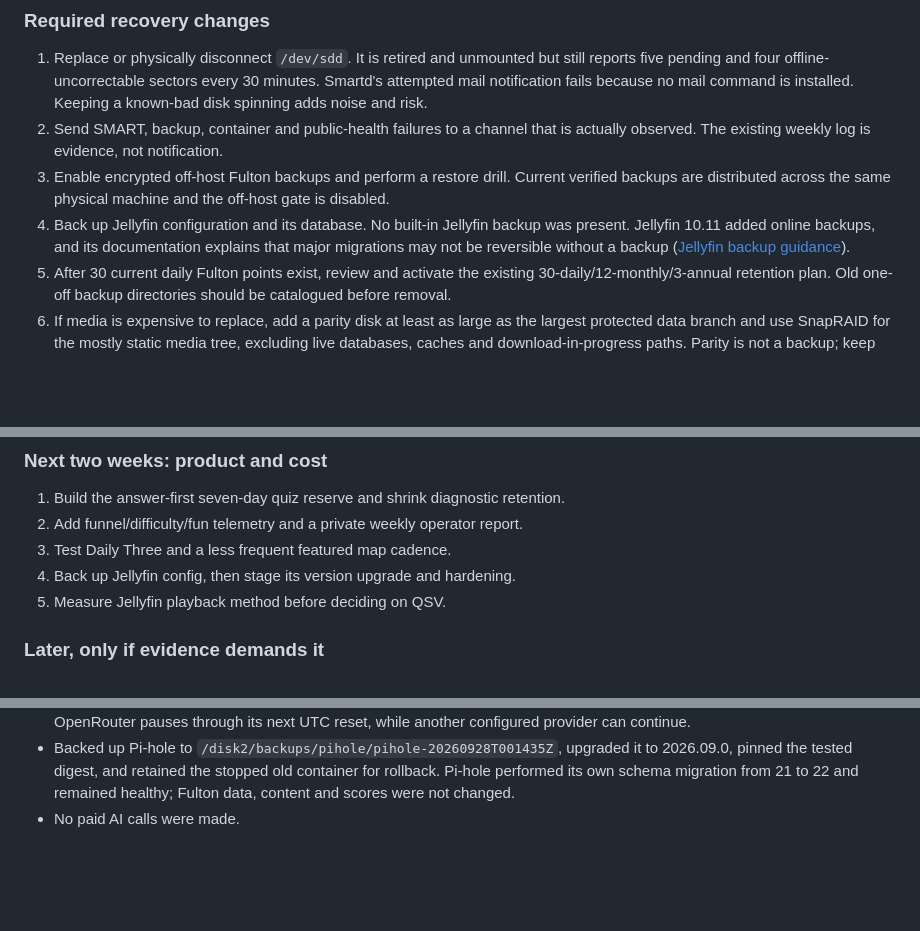
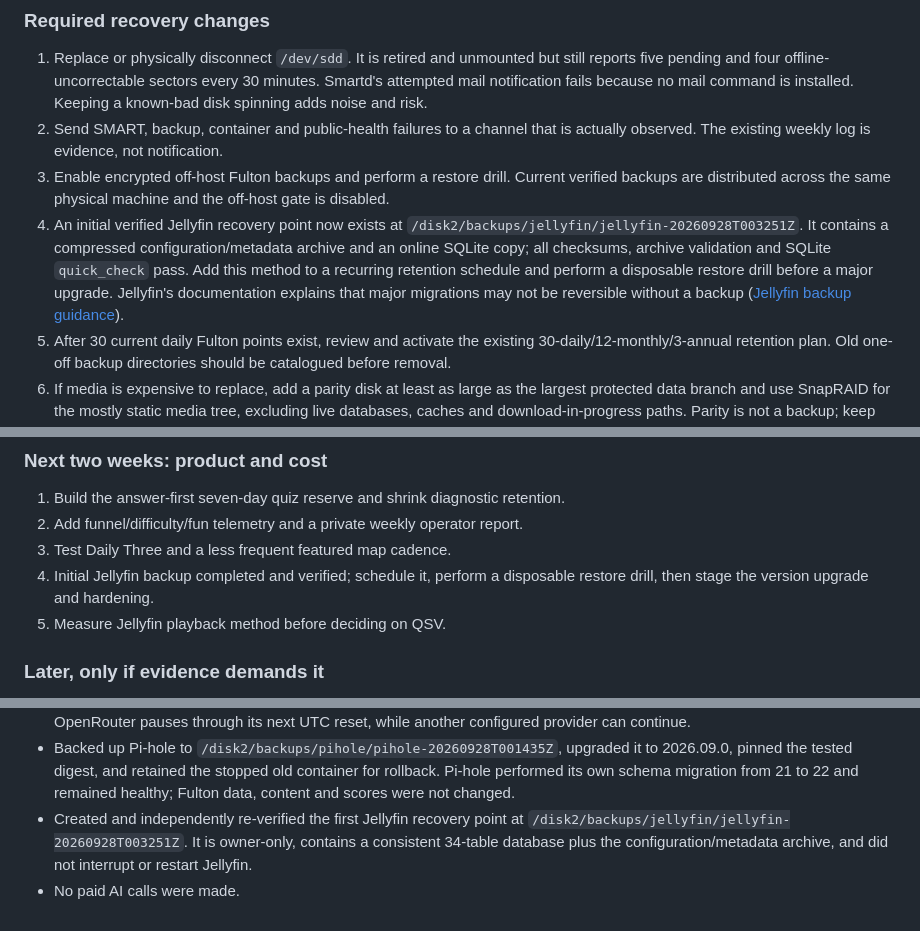
Before and after one commit to Steveystyles/Fulton-Web-App, a Markdown page: docs/SERVER_AND_PRODUCT_REVIEW_2026-09-28.md, 3 parts joined by grey strips. GitHub-like rendering; blank space fills up the shorter version.

Commit message:
Record verified Jellyfin recovery point

```diff
--- a/docs/SERVER_AND_PRODUCT_REVIEW_2026-09-28.md
+++ b/docs/SERVER_AND_PRODUCT_REVIEW_2026-09-28.md
@@ -171,9 +171,13 @@ now passes with disk, memory, Docker and SQLite details.
 3. Enable encrypted off-host Fulton backups and perform a restore drill. Current
    verified backups are distributed across the same physical machine and the
    off-host gate is disabled.
-4. Back up Jellyfin configuration and its database. No built-in Jellyfin backup
-   was present. Jellyfin 10.11 added online backups, and its documentation
-   explains that major migrations may not be reversible without a backup
+4. An initial verified Jellyfin recovery point now exists at
+   `/disk2/backups/jellyfin/jellyfin-20260928T003251Z`. It contains a compressed
+   configuration/metadata archive and an online SQLite copy; all checksums,
+   archive validation and SQLite `quick_check` pass. Add this method to a
+   recurring retention schedule and perform a disposable restore drill before a
+   major upgrade. Jellyfin's documentation explains that major migrations may
+   not be reversible without a backup
    ([Jellyfin backup guidance](https://jellyfin.org/docs/general/administration/backup-and-restore/)).
 5. After 30 current daily Fulton points exist, review and activate the existing
    30-daily/12-monthly/3-annual retention plan. Old one-off backup directories
@@ -255,7 +259,8 @@ logs by default. Docker documents a default ceiling of about 100 MB per containe
 1. Build the answer-first seven-day quiz reserve and shrink diagnostic retention.
 2. Add funnel/difficulty/fun telemetry and a private weekly operator report.
 3. Test Daily Three and a less frequent featured map cadence.
-4. Back up Jellyfin config, then stage its version upgrade and hardening.
+4. Initial Jellyfin backup completed and verified; schedule it, perform a
+   disposable restore drill, then stage the version upgrade and hardening.
 5. Measure Jellyfin playback method before deciding on QSV.
 
 ### Later, only if evidence demands it
@@ -280,4 +285,8 @@ logs by default. Docker documents a default ceiling of about 100 MB per containe
   it to 2026.09.0, pinned the tested digest, and retained the stopped old
   container for rollback. Pi-hole performed its own schema migration from 21 to
   22 and remained healthy; Fulton data, content and scores were not changed.
+- Created and independently re-verified the first Jellyfin recovery point at
+  `/disk2/backups/jellyfin/jellyfin-20260928T003251Z`. It is owner-only, contains
+  a consistent 34-table database plus the configuration/metadata archive, and
+  did not interrupt or restart Jellyfin.
 - No paid AI calls were made.
```
